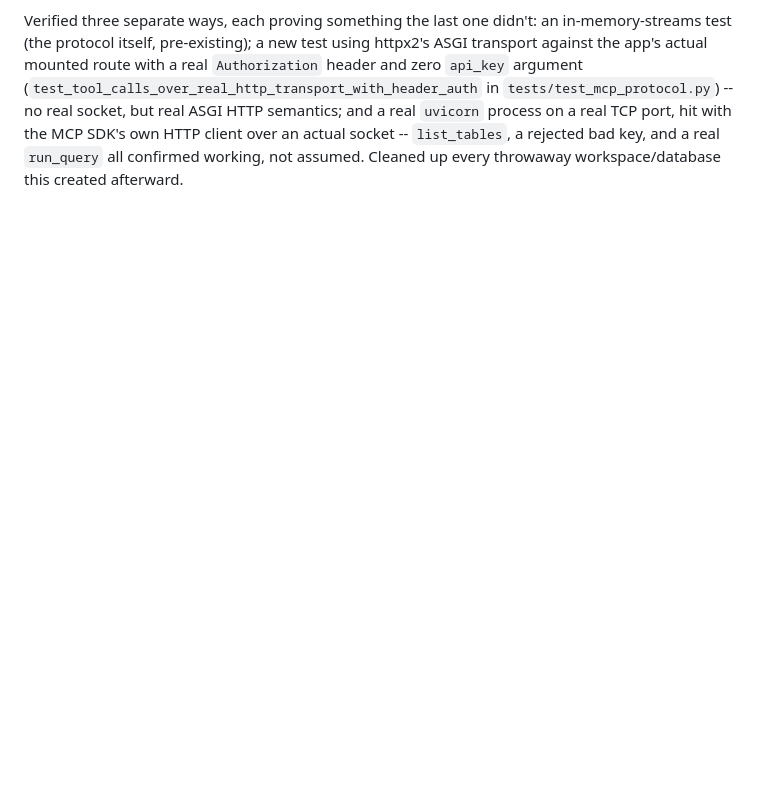
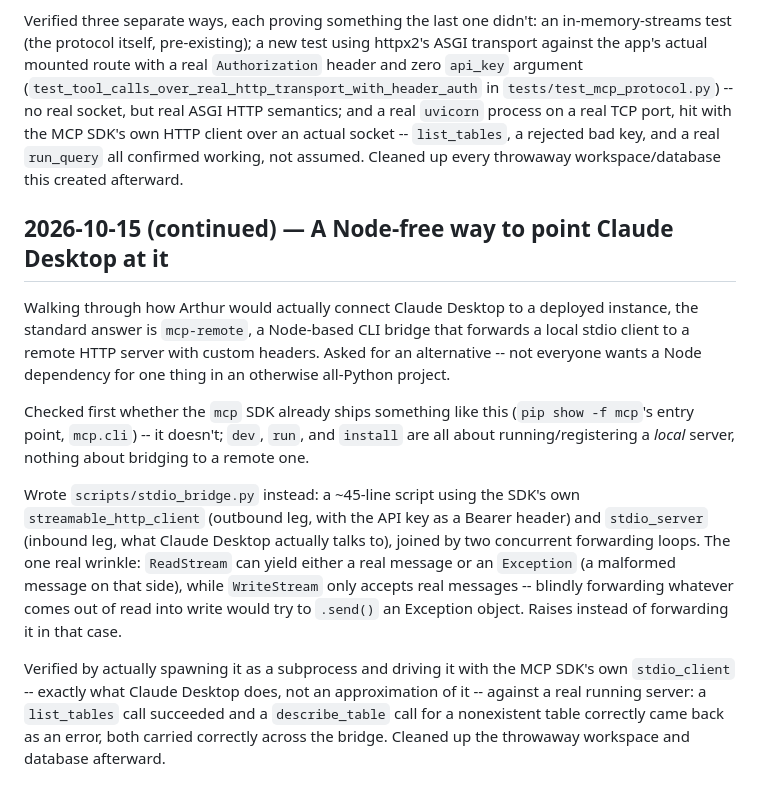
Before and after one commit to NabilRobert/MCP-backbone, a Markdown page: JOURNEY.md, the part around the change. Rendered like a GitHub page; blank space fills up the shorter version.

Commit message:
docs: record the stdio bridge as a Node-free Claude Desktop option
Co-Authored-By: Claude Sonnet 5 <noreply@anthropic.com>

```diff
--- a/JOURNEY.md
+++ b/JOURNEY.md
@@ -782,3 +782,34 @@ the MCP SDK's own HTTP client over an actual socket -- `list_tables`,
 a rejected bad key, and a real `run_query` all confirmed working, not
 assumed. Cleaned up every throwaway workspace/database this created
 afterward.
+
+## 2026-10-15 (continued) — A Node-free way to point Claude Desktop at it
+
+Walking through how Arthur would actually connect Claude Desktop to a
+deployed instance, the standard answer is `mcp-remote`, a Node-based
+CLI bridge that forwards a local stdio client to a remote HTTP server
+with custom headers. Asked for an alternative -- not everyone wants a
+Node dependency for one thing in an otherwise all-Python project.
+
+Checked first whether the `mcp` SDK already ships something like this
+(`pip show -f mcp`'s entry point, `mcp.cli`) -- it doesn't; `dev`,
+`run`, and `install` are all about running/registering a *local*
+server, nothing about bridging to a remote one.
+
+Wrote `scripts/stdio_bridge.py` instead: a ~45-line script using the
+SDK's own `streamable_http_client` (outbound leg, with the API key as
+a Bearer header) and `stdio_server` (inbound leg, what Claude Desktop
+actually talks to), joined by two concurrent forwarding loops. The one
+real wrinkle: `ReadStream` can yield either a real message or an
+`Exception` (a malformed message on that side), while `WriteStream`
+only accepts real messages -- blindly forwarding whatever comes out of
+read into write would try to `.send()` an Exception object. Raises
+instead of forwarding it in that case.
+
+Verified by actually spawning it as a subprocess and driving it with
+the MCP SDK's own `stdio_client` -- exactly what Claude Desktop does,
+not an approximation of it -- against a real running server: a
+`list_tables` call succeeded and a `describe_table` call for a
+nonexistent table correctly came back as an error, both carried
+correctly across the bridge. Cleaned up the throwaway workspace and
+database afterward.
```
Also changed, not shown: ARCHITECTURE.md (+9 -0 lines).
